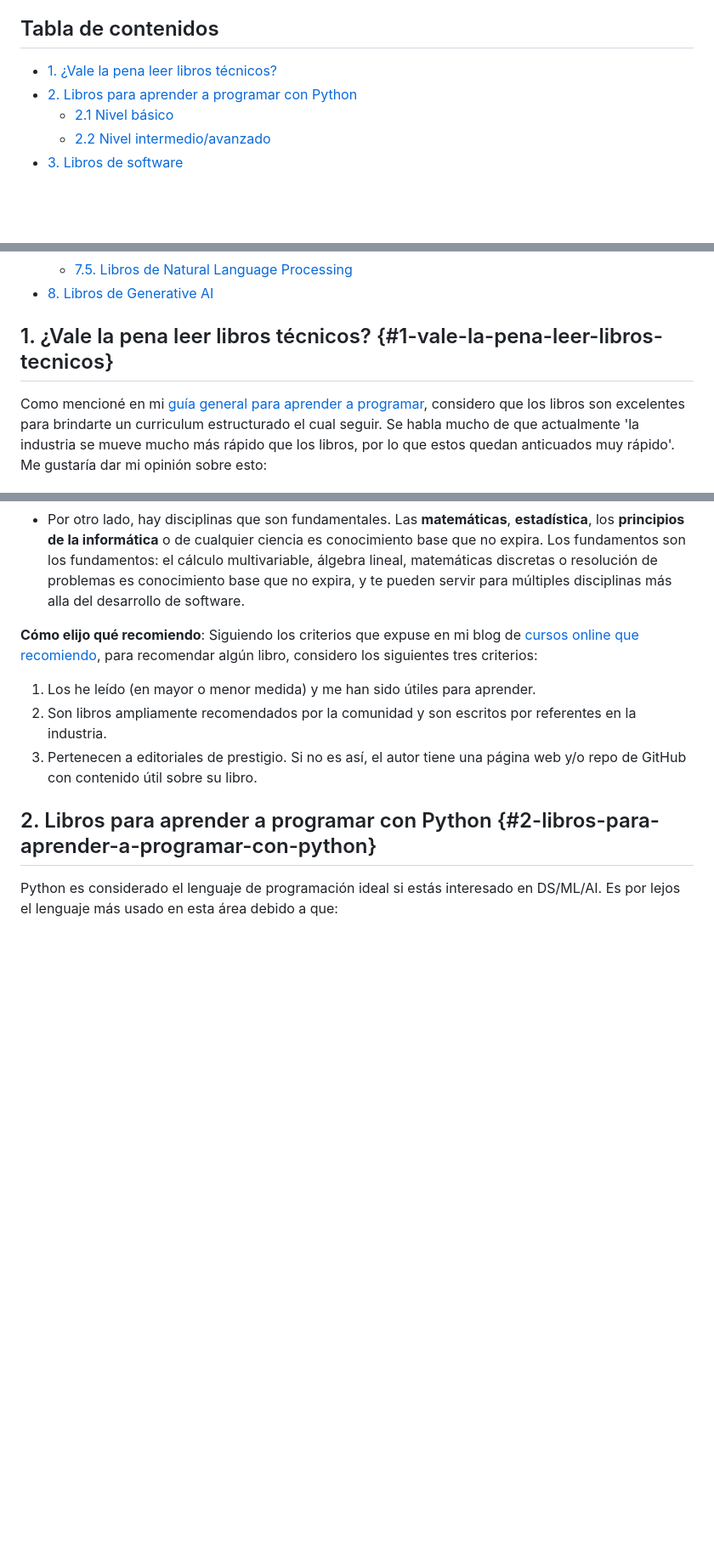
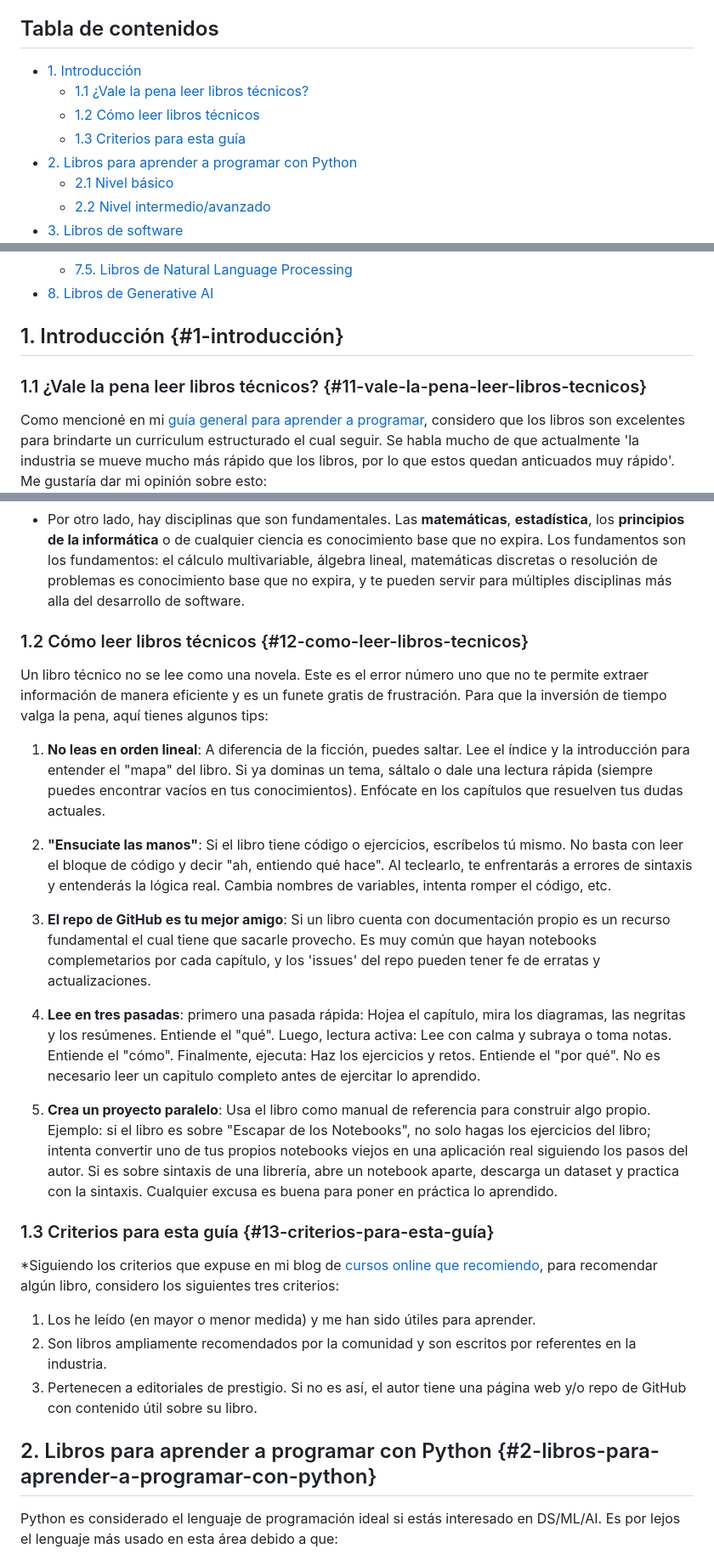
Before and after one commit to anibalrojosan/anibalrojosan.github.io, a Markdown page: blog/posts/2026-04-09-technical-books-es.md, 3 parts joined by grey strips. Shown at 85% size. Rendered like a GitHub page; blank space fills up the shorter version.

Commit message:
blog: update tech books blog

```diff
--- a/blog/posts/2026-04-09-technical-books-es.md
+++ b/blog/posts/2026-04-09-technical-books-es.md
@@ -4,7 +4,10 @@ En este post he reunido **libros técnicos** que he usado y que me han sido úti
 
 ## Tabla de contenidos
 
-- [1. ¿Vale la pena leer libros técnicos?](#1-vale-la-pena-leer-libros-tecnicos)
+- [1. Introducción](#1-introducción)
+    - [1.1 ¿Vale la pena leer libros técnicos?](#11-vale-la-pena-leer-libros-tecnicos)
+    - [1.2 Cómo leer libros técnicos](#12-como-leer-libros-tecnicos)
+    - [1.3 Criterios para esta guía](#13-criterios-para-esta-guía)
 - [2. Libros para aprender a programar con Python](#2-libros-para-aprender-a-programar-con-python)
     - [2.1 Nivel básico](#21-nivel-basico)
     - [2.2 Nivel intermedio/avanzado](#22-nivel-intermedioavanzado)
@@ -24,13 +27,32 @@ En este post he reunido **libros técnicos** que he usado y que me han sido úti
     - [7.5. Libros de Natural Language Processing](#75-libros-de-natural-language-processing)
 - [8. Libros de Generative AI](#8-libros-de-generative-ai)
 
-## 1. ¿Vale la pena leer libros técnicos? {#1-vale-la-pena-leer-libros-tecnicos}
+## 1. Introducción {#1-introducción}
+
+### 1.1 ¿Vale la pena leer libros técnicos? {#11-vale-la-pena-leer-libros-tecnicos}
 
 Como mencioné en mi [guía general para aprender a programar](post.html?post=2026-01-20-learning-to-code-in-the-ai-era-es.md), considero que los libros son excelentes para brindarte un curriculum estructurado el cual seguir. Se habla mucho de que actualmente 'la industria se mueve mucho más rápido que los libros, por lo que estos quedan anticuados muy rápido'. Me gustaría dar mi opinión sobre esto:
 - Es cierto que, en particular en GenAI, el avance es tan rápido que técnicas y herramientas nacen y quedan 'obsoletas' en poco tiempo, recomiendo echarle un ojo a estos libros para comprender fundamentos y la gran cantidad de subáreas que existen en el mundo de la IA. Hay librerías y frameworks que han sido adoptados de una manera muy rápida por la industria para sacarle provecho a los modelos SOTA de ese momento. Y así de rápido, los nuevos modelos y sus mejoras en *tool calling* y *harness* las han convertido en actores secundarios. Este hecho no te debe hacer creer que los libros que recomendaré no te puedan ser útiles.
 - Por otro lado, hay disciplinas que son fundamentales. Las **matemáticas**, **estadística**, los **principios de la informática** o de cualquier ciencia es conocimiento base que no expira. Los fundamentos son los fundamentos: el cálculo multivariable, álgebra lineal, matemáticas discretas o resolución de problemas es conocimiento base que no expira, y te pueden servir para múltiples disciplinas más alla del desarrollo de software.
 
-**Cómo elijo qué recomiendo**: Siguiendo los criterios que expuse en mi blog de [cursos online que recomiendo](post.html?post=2026-04-08-online-courses-es.md), para recomendar algún libro, considero los siguientes tres criterios:
+### 1.2 Cómo leer libros técnicos {#12-como-leer-libros-tecnicos}
+
+Un libro técnico no se lee como una novela. Este es el error número uno que no te permite extraer información de manera eficiente y es un funete gratis de frustración. Para que la inversión de tiempo valga la pena, aquí tienes algunos tips:
+
+1. **No leas en orden lineal**: A diferencia de la ficción, puedes saltar. Lee el índice y la introducción para entender el "mapa" del libro. Si ya dominas un tema, sáltalo o dale una lectura rápida (siempre puedes encontrar vacíos en tus conocimientos). Enfócate en los capítulos que resuelven tus dudas actuales.
+
+2. **"Ensuciate las manos"**: Si el libro tiene código o ejercicios, escríbelos tú mismo. No basta con leer el bloque de código y decir "ah, entiendo qué hace". Al teclearlo, te enfrentarás a errores de sintaxis y entenderás la lógica real. Cambia nombres de variables, intenta romper el código, etc.
+
+3. **El repo de GitHub es tu mejor amigo**: Si un libro cuenta con documentación propio es un recurso fundamental el cual tiene que sacarle provecho. Es muy común que hayan notebooks complemetarios por cada capítulo, y los 'issues' del repo pueden tener fe de erratas y actualizaciones.
+
+4. **Lee en tres pasadas**: primero una pasada rápida: Hojea el capítulo, mira los diagramas, las negritas y los resúmenes. Entiende el "qué". Luego, lectura activa: Lee con calma y subraya o toma notas. Entiende el "cómo". Finalmente, ejecuta: Haz los ejercicios y retos. Entiende el "por qué". No es necesario leer un capitulo completo antes de ejercitar lo aprendido.
+
+5. **Crea un proyecto paralelo**:
+Usa el libro como manual de referencia para construir algo propio. Ejemplo: si el libro es sobre "Escapar de los Notebooks", no solo hagas los ejercicios del libro; intenta convertir uno de tus propios notebooks viejos en una aplicación real siguiendo los pasos del autor. Si es sobre sintaxis de una librería, abre un notebook aparte, descarga un dataset y practica con la sintaxis. Cualquier excusa es buena para poner en práctica lo aprendido.
+
+### 1.3 Criterios para esta guía {#13-criterios-para-esta-guía}
+
+*Siguiendo los criterios que expuse en mi blog de [cursos online que recomiendo](post.html?post=2026-04-08-online-courses-es.md), para recomendar algún libro, considero los siguientes tres criterios:
 
 1. Los he leído (en mayor o menor medida) y me han sido útiles para aprender.
 2. Son libros ampliamente recomendados por la comunidad y son escritos por referentes en la industria.
```
Also changed, not shown: blog/posts/2026-04-09-technical-books-en.md (+25 -3 lines).
